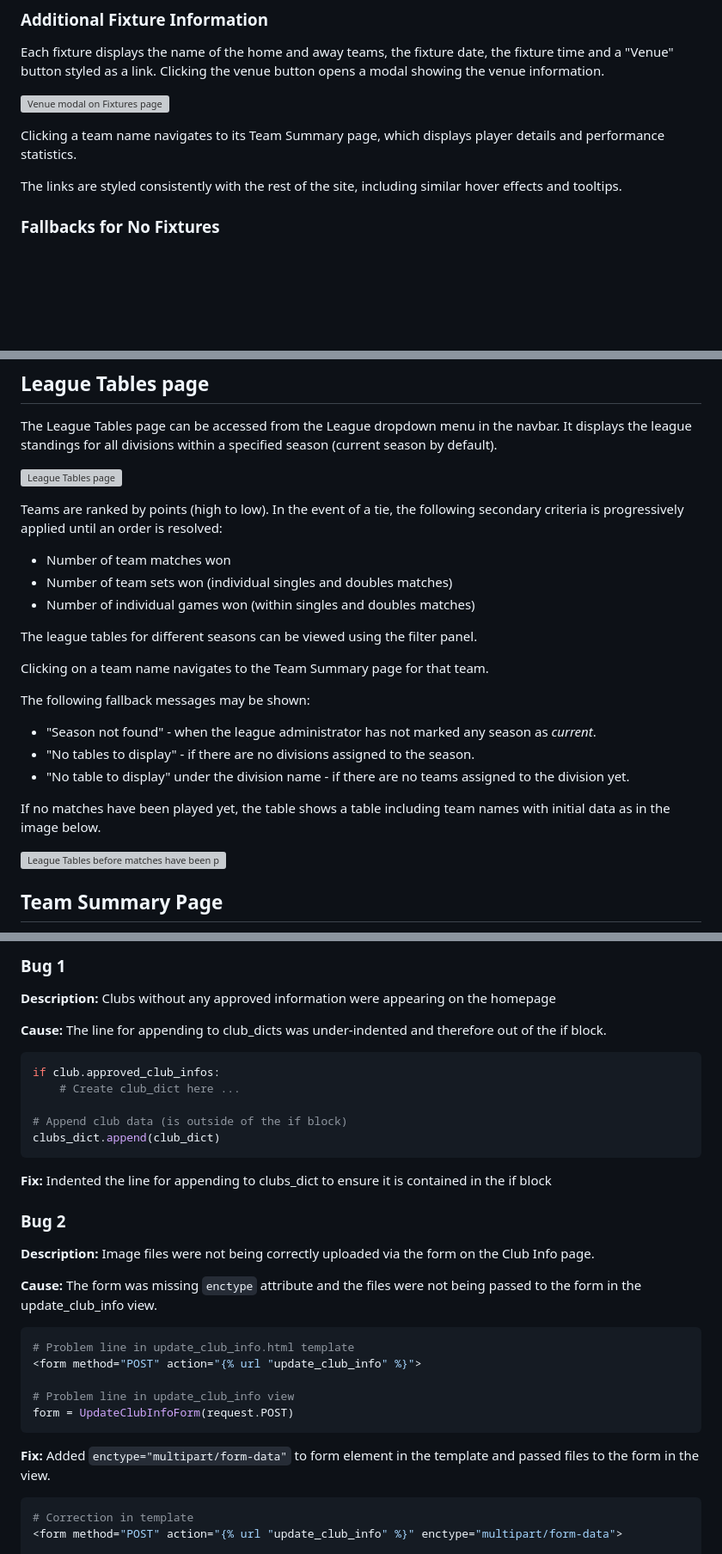
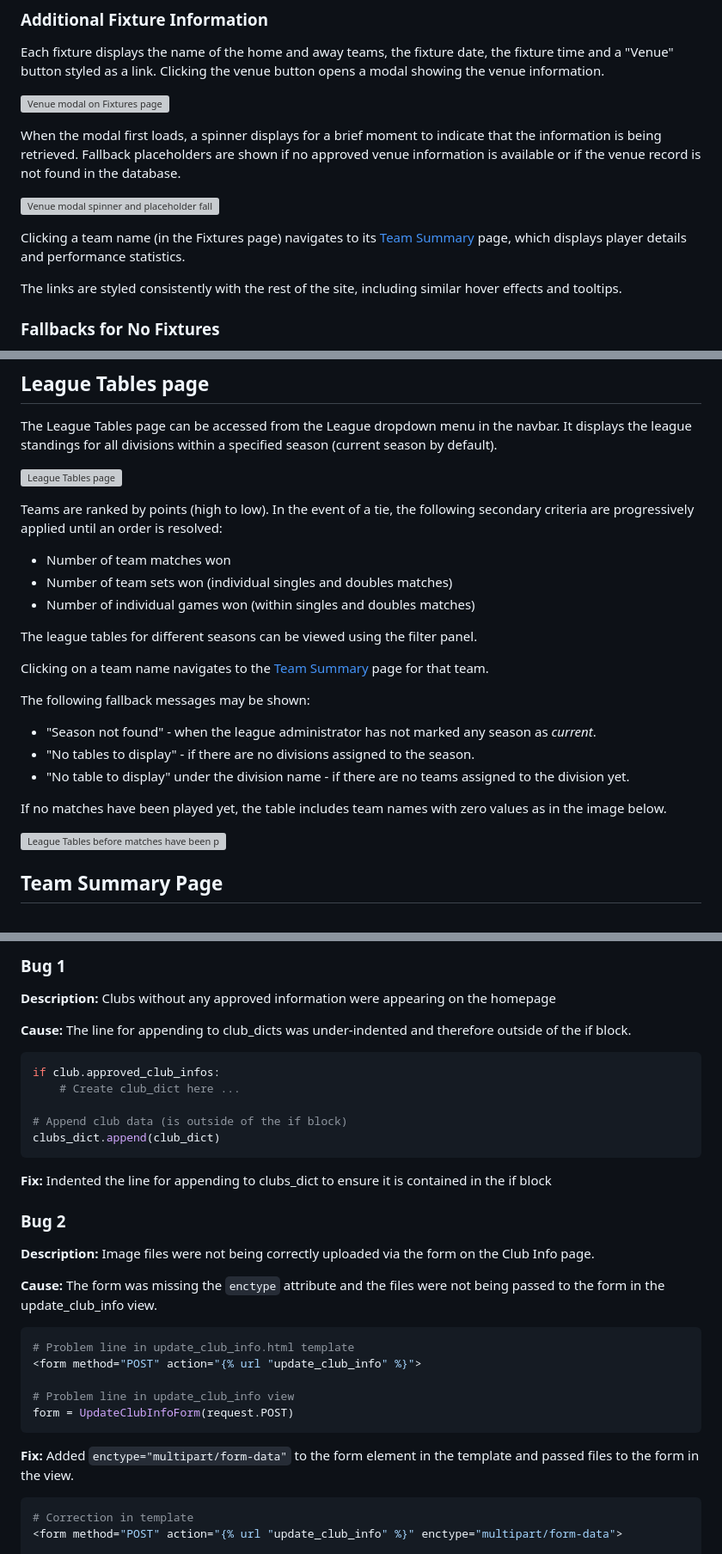
Before and after one commit to lowrycode/table-tennis-league, a Markdown page: README.md, 3 parts joined by grey strips. Shown at 86% size. GitHub-like rendering; blank space fills up the shorter version; grey boxes are pictures that could not be loaded.

````diff
--- a/README.md
+++ b/README.md
@@ -433,7 +433,11 @@ Each fixture displays the name of the home and away teams, the fixture date, the
 
 ![Venue modal on Fixtures page](readme-resources/images/venue-modal.jpg)
 
-Clicking a team name navigates to its Team Summary page, which displays player details and performance statistics.
+When the modal first loads, a spinner displays for a brief moment to indicate that the information is being retrieved. Fallback placeholders are shown if no approved venue information is available or if the venue record is not found in the database.
+
+![Venue modal spinner and placeholder fallbacks](readme-resources/images/venue-modal-fallbacks.jpg)
+
+Clicking a team name (in the Fixtures page) navigates to its [Team Summary](#team-summary-page) page, which displays player details and performance statistics.
 
 The links are styled consistently with the rest of the site, including similar hover effects and tooltips.
 
@@ -491,21 +495,21 @@ The League Tables page can be accessed from the League dropdown menu in the navb
 
 ![League Tables page](readme-resources/images/league-tables.jpg)
 
-Teams are ranked by points (high to low). In the event of a tie, the following secondary criteria is progressively applied until an order is resolved:
+Teams are ranked by points (high to low). In the event of a tie, the following secondary criteria are progressively applied until an order is resolved:
 - Number of team matches won
 - Number of team sets won (individual singles and doubles matches)
 - Number of individual games won (within singles and doubles matches)
 
 The league tables for different seasons can be viewed using the filter panel.
 
-Clicking on a team name navigates to the Team Summary page for that team.
+Clicking on a team name navigates to the [Team Summary](#team-summary-page) page for that team.
 
 The following fallback messages may be shown:
 - "Season not found" - when the league administrator has not marked any season as *current*.
 - "No tables to display" - if there are no divisions assigned to the season.
 - "No table to display" under the division name - if there are no teams assigned to the division yet.
 
-If no matches have been played yet, the table shows a table including team names with initial data as in the image below.
+If no matches have been played yet, the table includes team names with zero values as in the image below.
 
 ![League Tables before matches have been played page](readme-resources/images/league-table-no-matches.jpg)
 
@@ -789,7 +792,7 @@ A number of bugs were encountered during testing. Some of these are described be
 Clubs without any approved information were appearing on the homepage
 
 **Cause:**
-The line for appending to club_dicts was under-indented and therefore out of the if block.
+The line for appending to club_dicts was under-indented and therefore outside of the if block.
 
 ```python
 if club.approved_club_infos:
@@ -808,7 +811,7 @@ Indented the line for appending to clubs_dict to ensure it is contained in the i
 Image files were not being correctly uploaded via the form on the Club Info page.
 
 **Cause:**
-The form was missing `enctype` attribute and the files were not being passed to the form in the update_club_info view.
+The form was missing the `enctype` attribute and the files were not being passed to the form in the update_club_info view.
 
 ```python
 # Problem line in update_club_info.html template
@@ -819,7 +822,7 @@ form = UpdateClubInfoForm(request.POST)
 ```
 
 **Fix:**
-Added `enctype="multipart/form-data"` to form element in the template and passed files to the form in the view.
+Added `enctype="multipart/form-data"` to the form element in the template and passed files to the form in the view.
 
 ```python
 # Correction in template
````
Also changed, not shown: other parts of README.md (+22 -23 lines).
